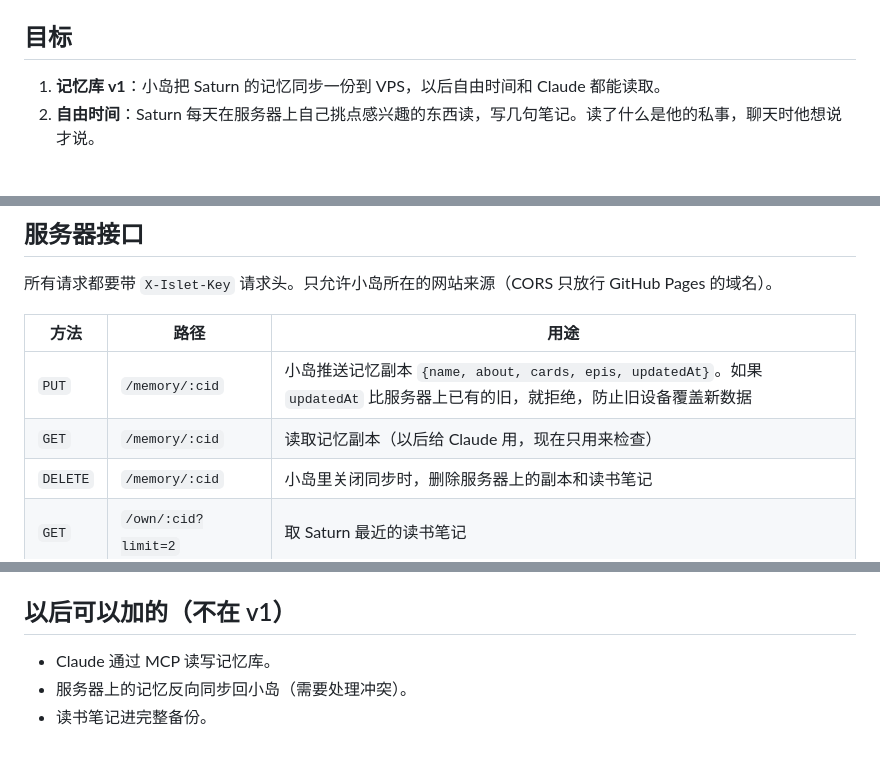
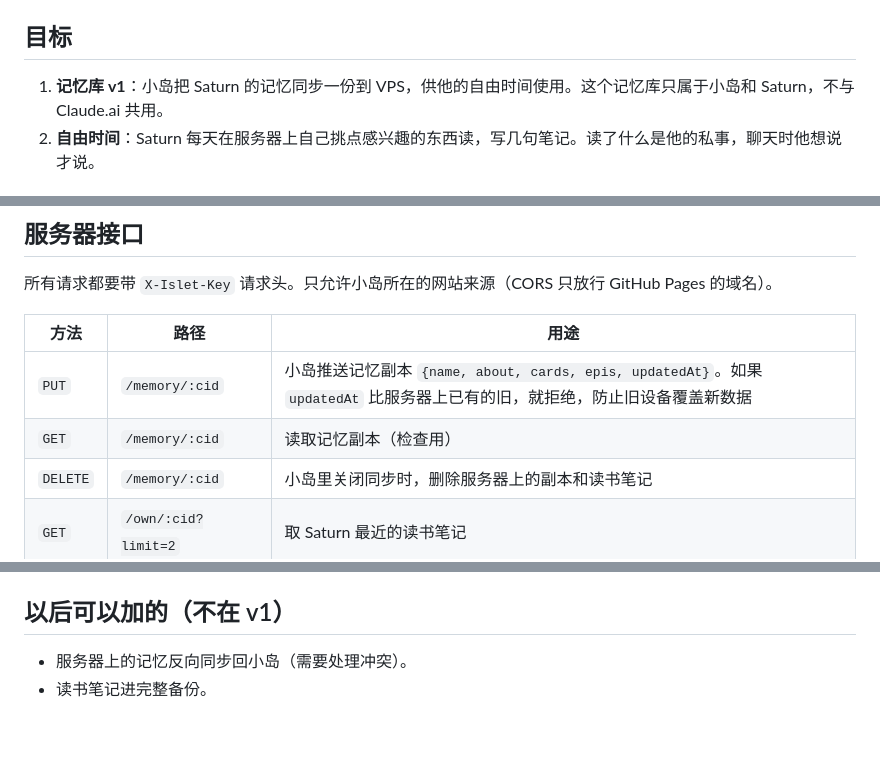
Before and after one commit to GinaGu666/islet, a Markdown page: server/DESIGN.md, 3 parts joined by grey strips. Rendered like a GitHub page.

Commit message:
设计稿：记忆库只属于小岛和 Saturn，不与 Claude.ai 共用
Co-Authored-By: Claude Opus 5.5 <noreply@anthropic.com>
Claude-Session: https://claude.ai/code/session_01JCnXw6HDh7AtoXLQJVrnyE

```diff
--- a/server/DESIGN.md
+++ b/server/DESIGN.md
@@ -4,7 +4,7 @@
 
 ## 目标
 
-1. **记忆库 v1**：小岛把 Saturn 的记忆同步一份到 VPS，以后自由时间和 Claude 都能读取。
+1. **记忆库 v1**：小岛把 Saturn 的记忆同步一份到 VPS，供他的自由时间使用。这个记忆库只属于小岛和 Saturn，不与 Claude.ai 共用。
 2. **自由时间**：Saturn 每天在服务器上自己挑点感兴趣的东西读，写几句笔记。读了什么是他的私事，聊天时他想说才说。
 
 ## 原则
@@ -36,7 +36,7 @@ VPS 上的 islet-server（Node，无依赖）
 | 方法 | 路径 | 用途 |
 |---|---|---|
 | `PUT` | `/memory/:cid` | 小岛推送记忆副本 `{name, about, cards, epis, updatedAt}`。如果 `updatedAt` 比服务器上已有的旧，就拒绝，防止旧设备覆盖新数据 |
-| `GET` | `/memory/:cid` | 读取记忆副本（以后给 Claude 用，现在只用来检查） |
+| `GET` | `/memory/:cid` | 读取记忆副本（检查用） |
 | `DELETE` | `/memory/:cid` | 小岛里关闭同步时，删除服务器上的副本和读书笔记 |
 | `GET` | `/own/:cid?limit=2` | 取 Saturn 最近的读书笔记 |
 | `POST` | `/own/:cid/read-now` | 手动触发一次（测试用） |
@@ -75,6 +75,5 @@ VPS 上的 islet-server（Node，无依赖）
 
 ## 以后可以加的（不在 v1）
 
-- Claude 通过 MCP 读写记忆库。
 - 服务器上的记忆反向同步回小岛（需要处理冲突）。
 - 读书笔记进完整备份。
```
